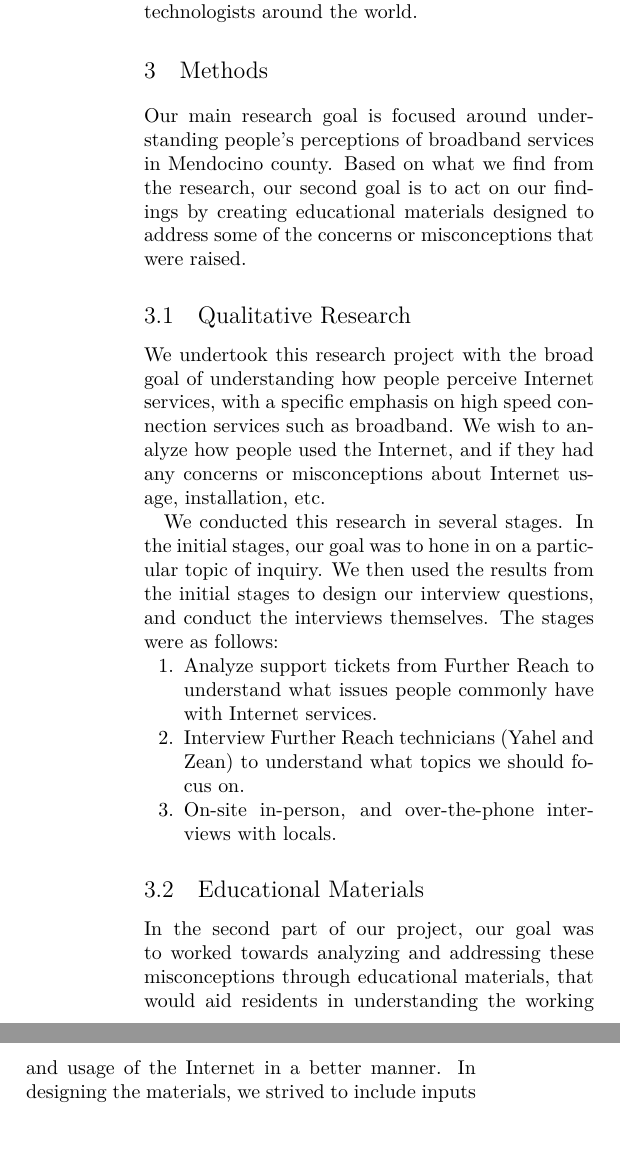
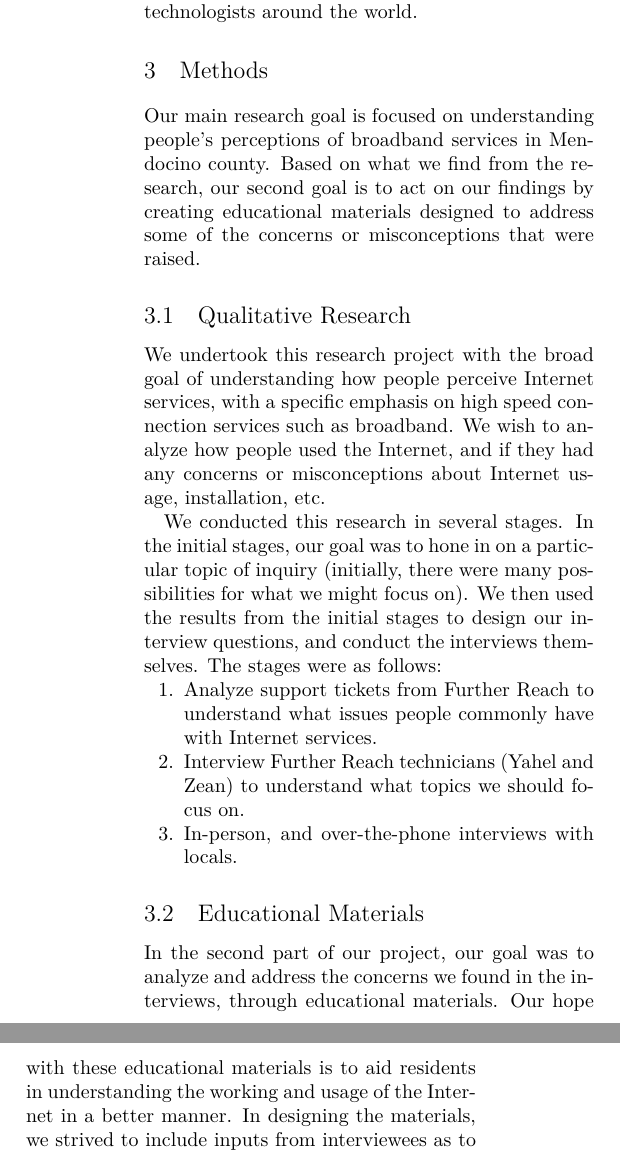
Before and after one commit to nebgnahz/RBE, a LaTeX thesis (report/main.tex, which reads report/method.tex): two parts of the columns of page 2 of 7, joined at a grey line, cut so that both start at the same text. Compiled offline with XeLaTeX; a LaTeX package or settings file that is missing is left out.

Commit message:
Tweaks to methodology

```diff
--- a/report/method.tex
+++ b/report/method.tex
@@ -1,7 +1,7 @@
 \section{Methods}
 \label{sec:methods}
 
-Our main research goal is focused around understanding people's perceptions of
+Our main research goal is focused on understanding people's perceptions of
 broadband services in Mendocino county. Based on what we find from the research,
 our second goal is to act on our findings by creating educational materials
 designed to address some of the concerns or misconceptions that were raised.
@@ -15,7 +15,8 @@ the Internet, and if they had any concerns or misconceptions about Internet
 usage, installation, etc.
 
 We conducted this research in several stages. In the initial stages, our goal
-was to hone in on a particular topic of inquiry. We then used the results from the
+was to hone in on a particular topic of inquiry (initially, there were many
+possibilities for what we might focus on). We then used the results from the
 initial stages to design our interview questions, and conduct the interviews
 themselves. The stages were as follows:
 
@@ -24,13 +25,14 @@ themselves. The stages were as follows:
 people commonly have with Internet services.
 \item Interview Further Reach technicians (Yahel and Zean) to understand what
 topics we should focus on.
-\item On-site in-person, and over-the-phone interviews with locals.
+\item In-person, and over-the-phone interviews with locals.
 \end{enumerate}
 
 \subsection{Educational Materials}
 
-In the second part of our project, our goal was to worked towards analyzing
-and addressing these misconceptions through educational materials, that would
+In the second part of our project, our goal was to analyze
+and address the concerns we found in the interviews, through educational
+materials. Our hope with these educational materials is to
 aid residents in understanding the working and usage of the Internet in a
 better manner. In designing the materials, we strived to include inputs from
 interviewees as to what might be valuable to add and how we might best
```
